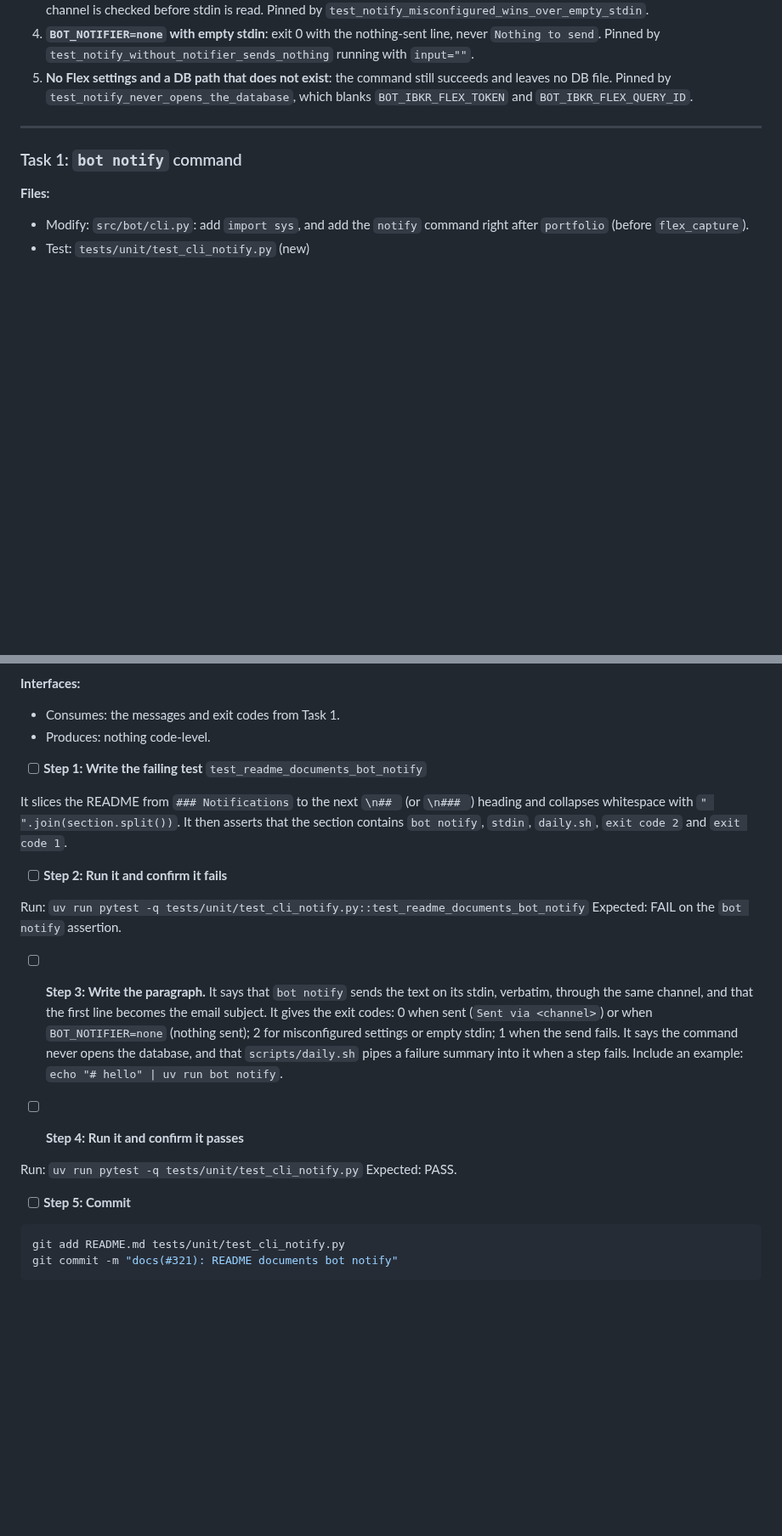
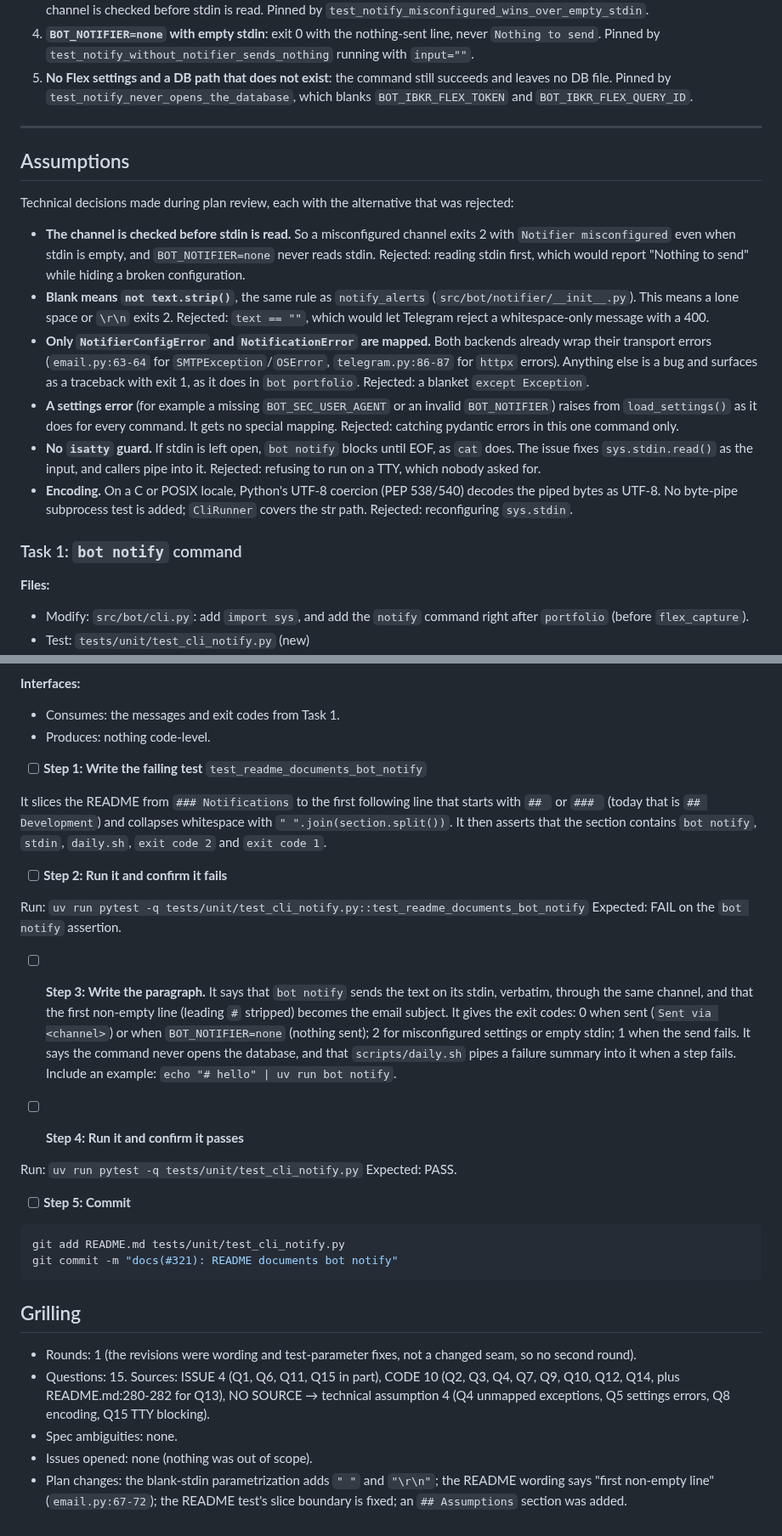
Before and after one commit to nicolas-ricc/damodaran, a Markdown page: docs/plans/2026-11-08-321-bot-notify.md, 2 parts joined by grey strips. Shown at 85% size. GitHub-like rendering; blank space fills up the shorter version.

Commit message:
plan(#321): grilling answers and assumptions
Co-Authored-By: Claude Opus 5.5 <noreply@anthropic.com>

````diff
--- a/docs/plans/2026-11-08-321-bot-notify.md
+++ b/docs/plans/2026-11-08-321-bot-notify.md
@@ -34,6 +34,17 @@
 
 ---
 
+## Assumptions
+
+Technical decisions made during plan review, each with the alternative that was rejected:
+
+- **The channel is checked before stdin is read.** So a misconfigured channel exits 2 with `Notifier misconfigured` even when stdin is empty, and `BOT_NOTIFIER=none` never reads stdin. Rejected: reading stdin first, which would report "Nothing to send" while hiding a broken configuration.
+- **Blank means `not text.strip()`**, the same rule as `notify_alerts` (`src/bot/notifier/__init__.py`). This means a lone space or `\r\n` exits 2. Rejected: `text == ""`, which would let Telegram reject a whitespace-only message with a 400.
+- **Only `NotifierConfigError` and `NotificationError` are mapped.** Both backends already wrap their transport errors (`email.py:63-64` for `SMTPException`/`OSError`, `telegram.py:86-87` for `httpx` errors). Anything else is a bug and surfaces as a traceback with exit 1, as it does in `bot portfolio`. Rejected: a blanket `except Exception`.
+- **A settings error** (for example a missing `BOT_SEC_USER_AGENT` or an invalid `BOT_NOTIFIER`) raises from `load_settings()` as it does for every command. It gets no special mapping. Rejected: catching pydantic errors in this one command only.
+- **No `isatty` guard.** If stdin is left open, `bot notify` blocks until EOF, as `cat` does. The issue fixes `sys.stdin.read()` as the input, and callers pipe into it. Rejected: refusing to run on a TTY, which nobody asked for.
+- **Encoding.** On a C or POSIX locale, Python's UTF-8 coercion (PEP 538/540) decodes the piped bytes as UTF-8. No byte-pipe subprocess test is added; `CliRunner` covers the str path. Rejected: reconfiguring `sys.stdin`.
+
 ### Task 1: `bot notify` command
 
 **Files:**
@@ -92,14 +103,14 @@ git commit -m "feat(#321): bot notify sends stdin through the configured notifie
 
 - [ ] **Step 1: Write the failing test** `test_readme_documents_bot_notify`
 
-It slices the README from `### Notifications` to the next `\n## ` (or `\n### `) heading and collapses whitespace with `" ".join(section.split())`. It then asserts that the section contains `bot notify`, `stdin`, `daily.sh`, `exit code 2` and `exit code 1`.
+It slices the README from `### Notifications` to the first following line that starts with `## ` or `### ` (today that is `## Development`) and collapses whitespace with `" ".join(section.split())`. It then asserts that the section contains `bot notify`, `stdin`, `daily.sh`, `exit code 2` and `exit code 1`.
 
 - [ ] **Step 2: Run it and confirm it fails**
 
 Run: `uv run pytest -q tests/unit/test_cli_notify.py::test_readme_documents_bot_notify`
 Expected: FAIL on the `bot notify` assertion.
 
-- [ ] **Step 3: Write the paragraph.** It says that `bot notify` sends the text on its stdin, verbatim, through the same channel, and that the first line becomes the email subject. It gives the exit codes: 0 when sent (`Sent via <channel>`) or when `BOT_NOTIFIER=none` (nothing sent); 2 for misconfigured settings or empty stdin; 1 when the send fails. It says the command never opens the database, and that `scripts/daily.sh` pipes a failure summary into it when a step fails. Include an example: `echo "# hello" | uv run bot notify`.
+- [ ] **Step 3: Write the paragraph.** It says that `bot notify` sends the text on its stdin, verbatim, through the same channel, and that the first non-empty line (leading `#` stripped) becomes the email subject. It gives the exit codes: 0 when sent (`Sent via <channel>`) or when `BOT_NOTIFIER=none` (nothing sent); 2 for misconfigured settings or empty stdin; 1 when the send fails. It says the command never opens the database, and that `scripts/daily.sh` pipes a failure summary into it when a step fails. Include an example: `echo "# hello" | uv run bot notify`.
 
 - [ ] **Step 4: Run it and confirm it passes**
 
@@ -112,3 +123,11 @@ Expected: PASS.
 git add README.md tests/unit/test_cli_notify.py
 git commit -m "docs(#321): README documents bot notify"
 ```
+
+## Grilling
+
+- Rounds: 1 (the revisions were wording and test-parameter fixes, not a changed seam, so no second round).
+- Questions: 15. Sources: ISSUE 4 (Q1, Q6, Q11, Q15 in part), CODE 10 (Q2, Q3, Q4, Q7, Q9, Q10, Q12, Q14, plus README.md:280-282 for Q13), NO SOURCE → technical assumption 4 (Q4 unmapped exceptions, Q5 settings errors, Q8 encoding, Q15 TTY blocking).
+- Spec ambiguities: none.
+- Issues opened: none (nothing was out of scope).
+- Plan changes: the blank-stdin parametrization adds `" "` and `"\r\n"`; the README wording says "first non-empty line" (`email.py:67-72`); the README test's slice boundary is fixed; an `## Assumptions` section was added.
````
Also changed, not shown: other parts of docs/plans/2026-11-08-321-bot-notify.md (+1 -1 lines).
